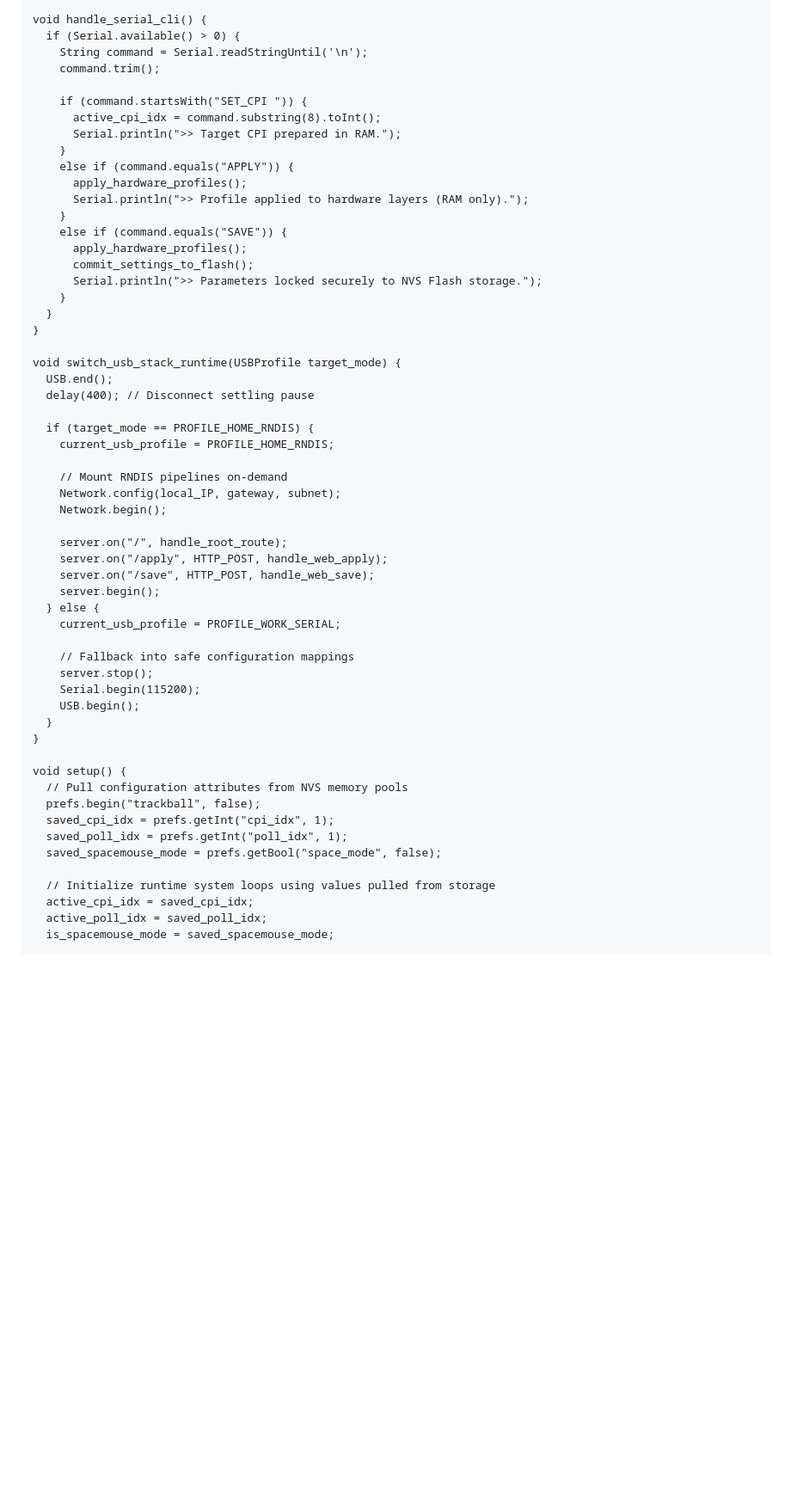
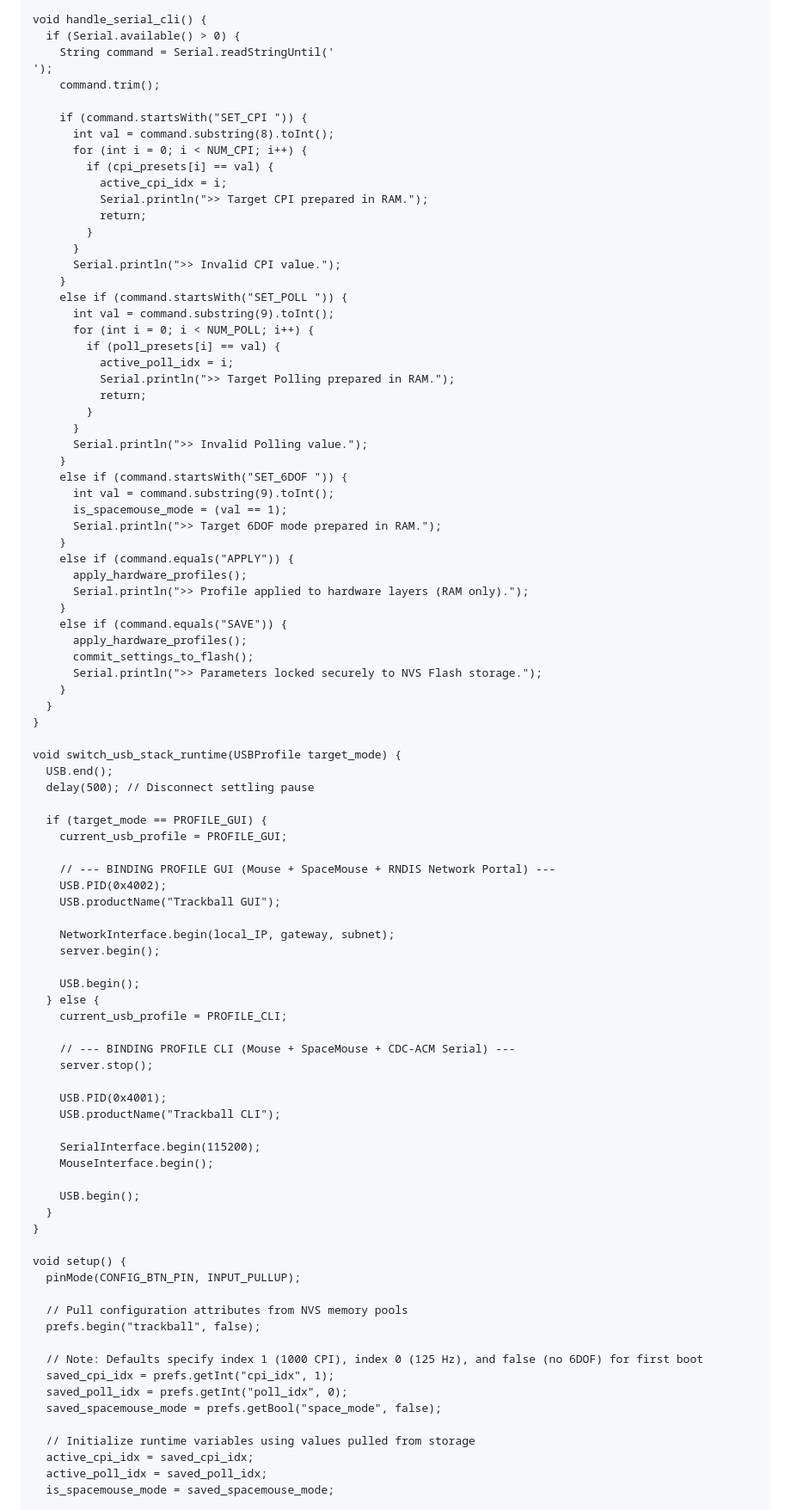
Before and after one commit to rynho/Trackball, a Markdown page: Firmware/readme.md, the part around one of its changes. Shown at 86% size. GitHub-like rendering; blank space fills up the shorter version.

```diff
--- a/Firmware/readme.md
+++ b/Firmware/readme.md
@@ -176,12 +190,36 @@ void handle_web_save() {
 
 void handle_serial_cli() {
   if (Serial.available() > 0) {
-    String command = Serial.readStringUntil('\n');
+    String command = Serial.readStringUntil('
+');
     command.trim();
 
     if (command.startsWith("SET_CPI ")) {
-      active_cpi_idx = command.substring(8).toInt();
-      Serial.println(">> Target CPI prepared in RAM.");
+      int val = command.substring(8).toInt();
+      for (int i = 0; i < NUM_CPI; i++) {
+        if (cpi_presets[i] == val) {
+          active_cpi_idx = i;
+          Serial.println(">> Target CPI prepared in RAM.");
+          return;
+        }
+      }
+      Serial.println(">> Invalid CPI value.");
+    }
+    else if (command.startsWith("SET_POLL ")) {
+      int val = command.substring(9).toInt();
+      for (int i = 0; i < NUM_POLL; i++) {
+        if (poll_presets[i] == val) {
+          active_poll_idx = i;
+          Serial.println(">> Target Polling prepared in RAM.");
+          return;
+        }
+      }
+      Serial.println(">> Invalid Polling value.");
+    }
+    else if (command.startsWith("SET_6DOF ")) {
+      int val = command.substring(9).toInt();
+      is_spacemouse_mode = (val == 1);
+      Serial.println(">> Target 6DOF mode prepared in RAM.");
     }
     else if (command.equals("APPLY")) {
       apply_hardware_profiles();
@@ -197,37 +235,47 @@ void handle_serial_cli() {
 
 void switch_usb_stack_runtime(USBProfile target_mode) {
   USB.end();
-  delay(400); // Disconnect settling pause
+  delay(500); // Disconnect settling pause
 
-  if (target_mode == PROFILE_HOME_RNDIS) {
-    current_usb_profile = PROFILE_HOME_RNDIS;
+  if (target_mode == PROFILE_GUI) {
+    current_usb_profile = PROFILE_GUI;
 
-    // Mount RNDIS pipelines on-demand
-    Network.config(local_IP, gateway, subnet);
-    Network.begin();
+    // --- BINDING PROFILE GUI (Mouse + SpaceMouse + RNDIS Network Portal) ---
+    USB.PID(0x4002);
+    USB.productName("Trackball GUI");
 
-    server.on("/", handle_root_route);
-    server.on("/apply", HTTP_POST, handle_web_apply);
-    server.on("/save", HTTP_POST, handle_web_save);
+    NetworkInterface.begin(local_IP, gateway, subnet);
     server.begin();
+
+    USB.begin();
   } else {
-    current_usb_profile = PROFILE_WORK_SERIAL;
+    current_usb_profile = PROFILE_CLI;
 
-    // Fallback into safe configuration mappings
+    // --- BINDING PROFILE CLI (Mouse + SpaceMouse + CDC-ACM Serial) ---
     server.stop();
-    Serial.begin(115200);
+
+    USB.PID(0x4001);
+    USB.productName("Trackball CLI");
+
+    SerialInterface.begin(115200);
+    MouseInterface.begin();
+
     USB.begin();
   }
 }
 
 void setup() {
+  pinMode(CONFIG_BTN_PIN, INPUT_PULLUP);
+
   // Pull configuration attributes from NVS memory pools
   prefs.begin("trackball", false);
+
+  // Note: Defaults specify index 1 (1000 CPI), index 0 (125 Hz), and false (no 6DOF) for first boot
   saved_cpi_idx = prefs.getInt("cpi_idx", 1);
-  saved_poll_idx = prefs.getInt("poll_idx", 1);
+  saved_poll_idx = prefs.getInt("poll_idx", 0);
   saved_spacemouse_mode = prefs.getBool("space_mode", false);
 
-  // Initialize runtime system loops using values pulled from storage
+  // Initialize runtime variables using values pulled from storage
   active_cpi_idx = saved_cpi_idx;
   active_poll_idx = saved_poll_idx;
   is_spacemouse_mode = saved_spacemouse_mode;
```
Also changed, not shown: other parts of Firmware/readme.md (+46 -24 lines).
